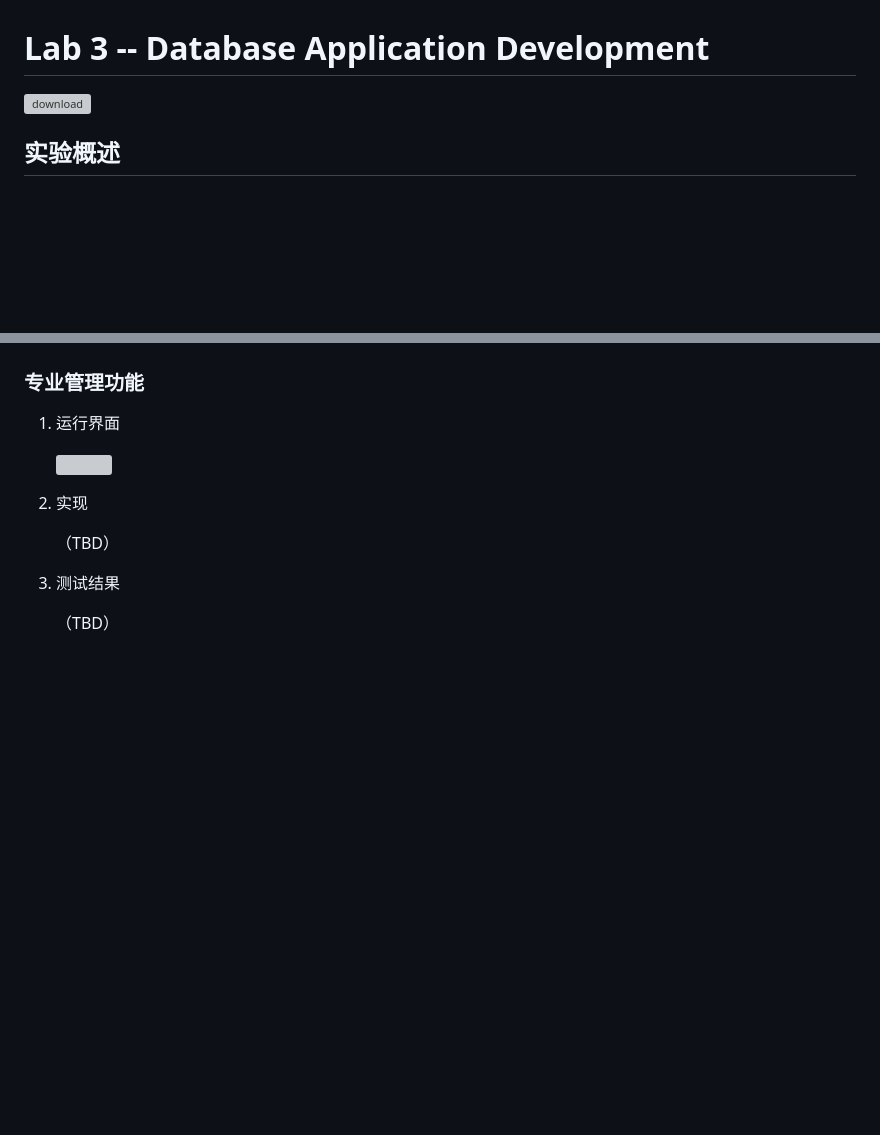
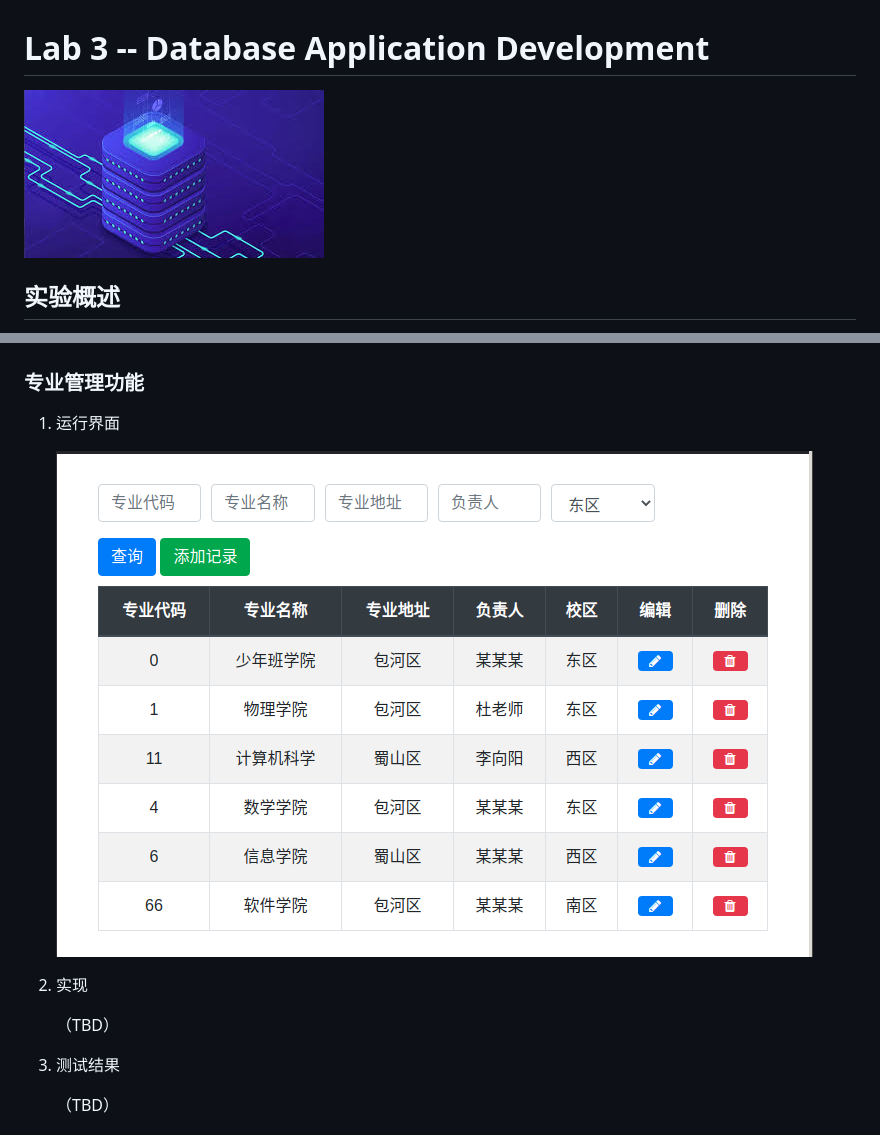
Before and after one commit to zkdliushuo/UniInfoManagement, a Markdown page: report/Lab3Report.md, 2 parts joined by grey strips. Drawn GitHub-style; pictures changed too: report/1.jpeg (added); blank space fills up the shorter version; grey boxes are pictures that could not be loaded.

Commit message:
[LAB3] fix picture path in Lab3report.md

```diff
--- a/report/Lab3Report.md
+++ b/report/Lab3Report.md
@@ -1,6 +1,6 @@
 # Lab 3 -- Database Application Development
 
-![download](/home/flint/Pictures/download.jpeg)
+![1](./1.jpeg)
 
 ## 实验概述
 
@@ -60,7 +60,7 @@ $ python manage.py runserver
 
 1. 运行界面
 
-   ![](/home/flint/Documents/UniInfoManagement/report/major_management.png)
+   ![](./major_management.png)
 
 2. 实现
 
```
